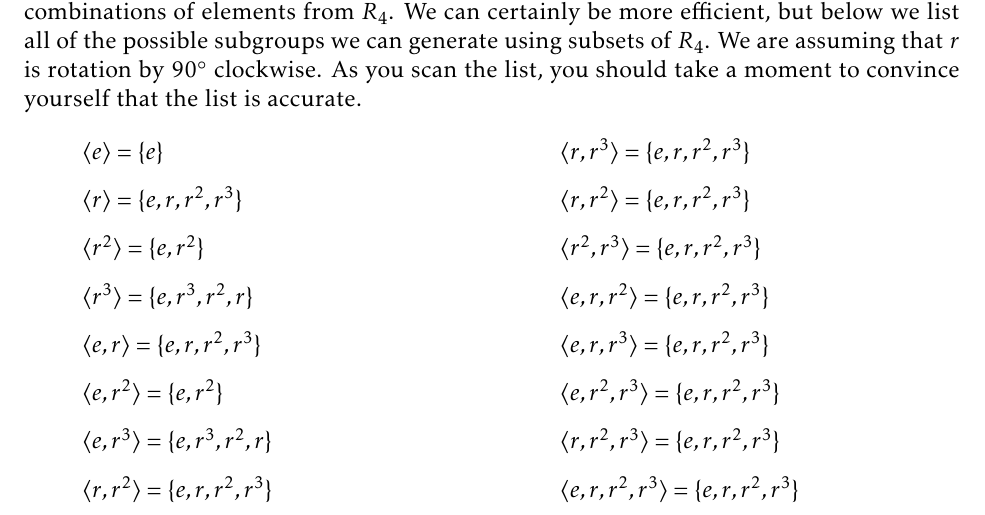
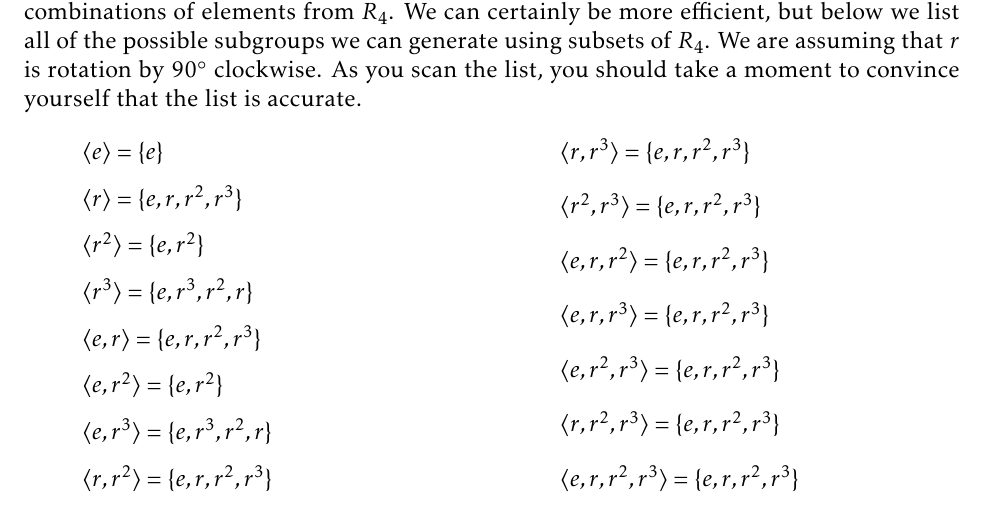
Before and after one commit to dcernst/IBL-AbstractAlgebra, a LaTeX thesis (IBL-AbstractAlgebra.tex, which reads FormalGroups.tex): part of page 48 of 123, cut so that both start at the same text. Compiled offline with pdfLaTeX.

Commit message:
Resolved #46

```diff
--- a/FormalGroups.tex
+++ b/FormalGroups.tex
@@ -667,7 +667,6 @@ Let's explore a couple of examples.  First, consider the group $R_4$ (where the
 \item[] $\langle e,r^3 \rangle  = \{e,r^3,r^2,r\}$
 \item[] $\langle r,r^2 \rangle  = \{e,r,r^2,r^3\}$
 \item[] $\langle r,r^3 \rangle  = \{e,r,r^2,r^3\}$
-\item[] $\langle r,r^2 \rangle  = \{e,r,r^2,r^3\}$
 \item[] $\langle r^2,r^3 \rangle  = \{e,r,r^2,r^3\}$
 \item[] $\langle e,r,r^2 \rangle  = \{e,r,r^2,r^3\}$
 \item[] $\langle e,r,r^3 \rangle  = \{e,r,r^2,r^3\}$
```
Also changed, not shown: IBL-AbstractAlgebra.pdf.
